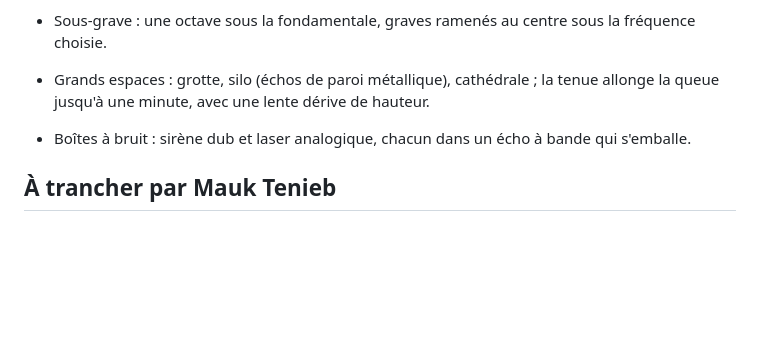
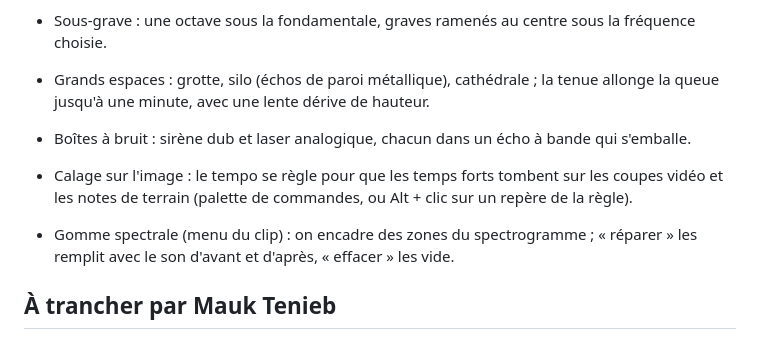
Before and after one commit to MaukTenieb/studio, a Markdown page: REQUESTS.md, the part around the change. GitHub-like rendering; blank space fills up the shorter version.

```diff
--- a/REQUESTS.md
+++ b/REQUESTS.md
@@ -61,6 +61,9 @@ Critères de qualité appliqués à chaque lot : direction artistique, réalisme
 - Grands espaces : grotte, silo (échos de paroi métallique), cathédrale ; la tenue allonge la queue jusqu'à une minute, avec une lente dérive de hauteur.
 - Boîtes à bruit : sirène dub et laser analogique, chacun dans un écho à bande qui s'emballe.
 
+- Calage sur l'image : le tempo se règle pour que les temps forts tombent sur les coupes vidéo et les notes de terrain (palette de commandes, ou Alt + clic sur un repère de la règle).
+- Gomme spectrale (menu du clip) : on encadre des zones du spectrogramme ; « réparer » les remplit avec le son d'avant et d'après, « effacer » les vide.
+
 ## À trancher par Mauk Tenieb
 
 - Figurines 3D des pistes 01 à 18 : elles restent en 3D, comme demandé ; la règle photographique de la DA appelle des portraits photographiques. Décision réservée à l'auteur.
```
Also changed, not shown: README.md (+3 -0 lines), t49_1366.png (added), t49_390.png (added), t49_844.png (added), 1 other file.
